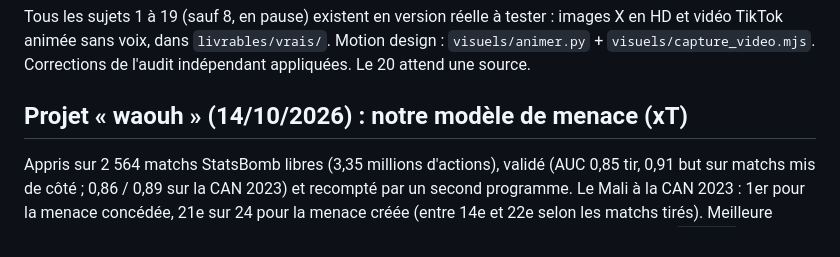
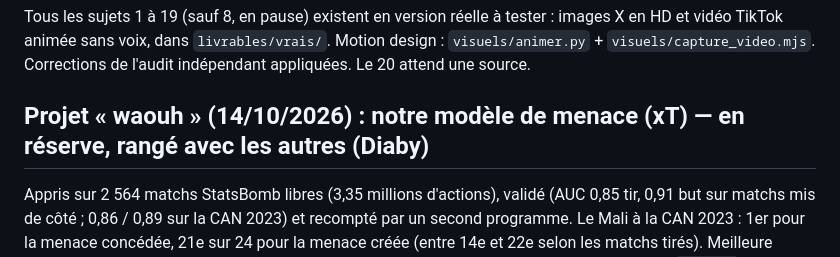
Before and after one commit to Diaby8/malidatafoot, a Markdown page: docs/boite_a_idees.md, the part around the change. GitHub-like rendering.

Commit message:
Boîte à idées : modèle de menace mis en réserve
Co-Authored-By: Claude Opus 5.5 <noreply@anthropic.com>
Claude-Session: https://claude.ai/code/session_01HrXdBFJwxbhqadNHYHNDER

```diff
--- a/docs/boite_a_idees.md
+++ b/docs/boite_a_idees.md
@@ -9,7 +9,7 @@ Statuts : **publié** · **prêt** (vérifié, à poster) · **POC** (calcul fai
 ## 0. Versions réelles (14/10/2026)
 Tous les sujets 1 à 19 (sauf 8, en pause) existent en version réelle à tester : images X en HD et vidéo TikTok animée sans voix, dans `livrables/vrais/`. Motion design : `visuels/animer.py` + `visuels/capture_video.mjs`. Corrections de l'audit indépendant appliquées. Le 20 attend une source.
 
-## Projet « waouh » (14/10/2026) : notre modèle de menace (xT)
+## Projet « waouh » (14/10/2026) : notre modèle de menace (xT) — en réserve, rangé avec les autres (Diaby)
 Appris sur 2 564 matchs StatsBomb libres (3,35 millions d'actions), validé (AUC 0,85 tir, 0,91 but sur matchs mis de côté ; 0,86 / 0,89 sur la CAN 2023) et recompté par un second programme. Le Mali à la CAN 2023 : 1er pour la menace concédée, 21e sur 24 pour la menace créée (entre 14e et 22e selon les matchs tirés). Meilleure action : Namibie-Mali, 27e, centre de Y. Niakaté (+0,25), tête de Sinayoko. Code et résultats : `poc/xt/`. Maquettes : `poc/maquettes/xt_maq.py`. Suite : notre propre modèle de buts attendus.
 
 ## 1. Déjà publié
```
